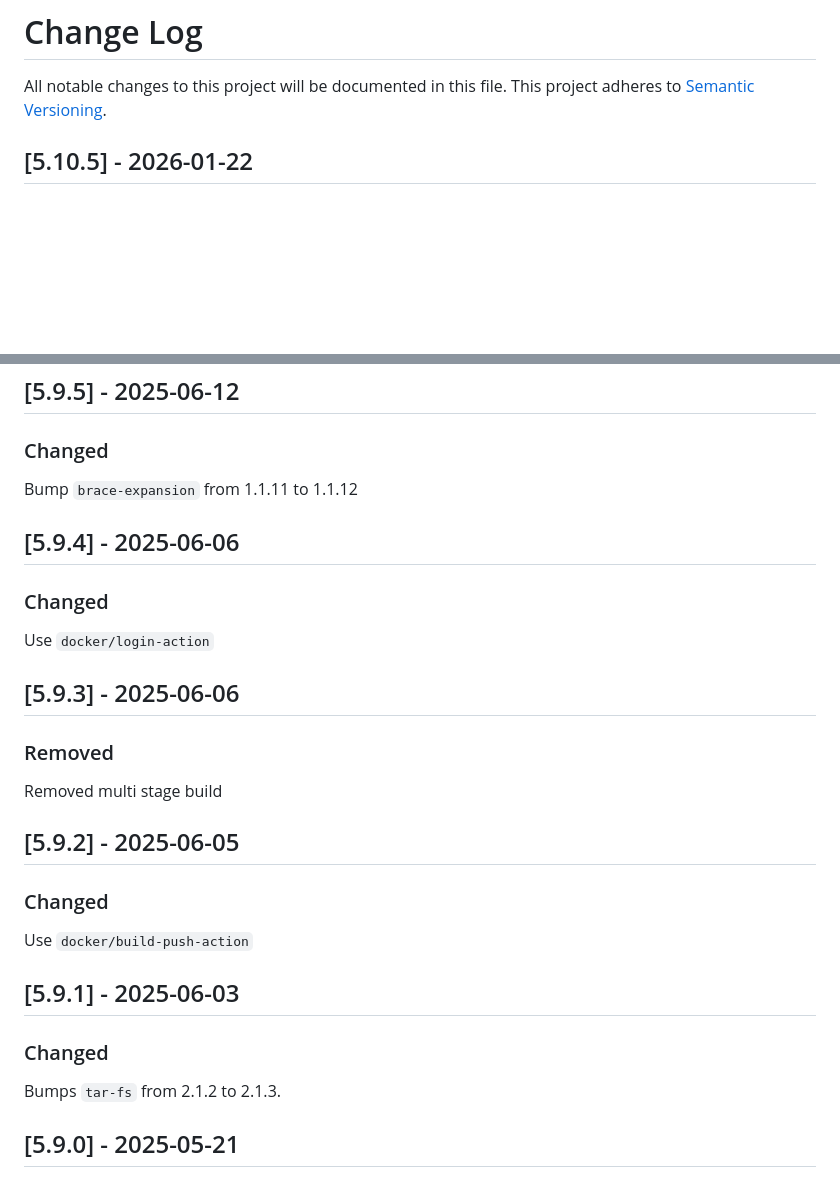
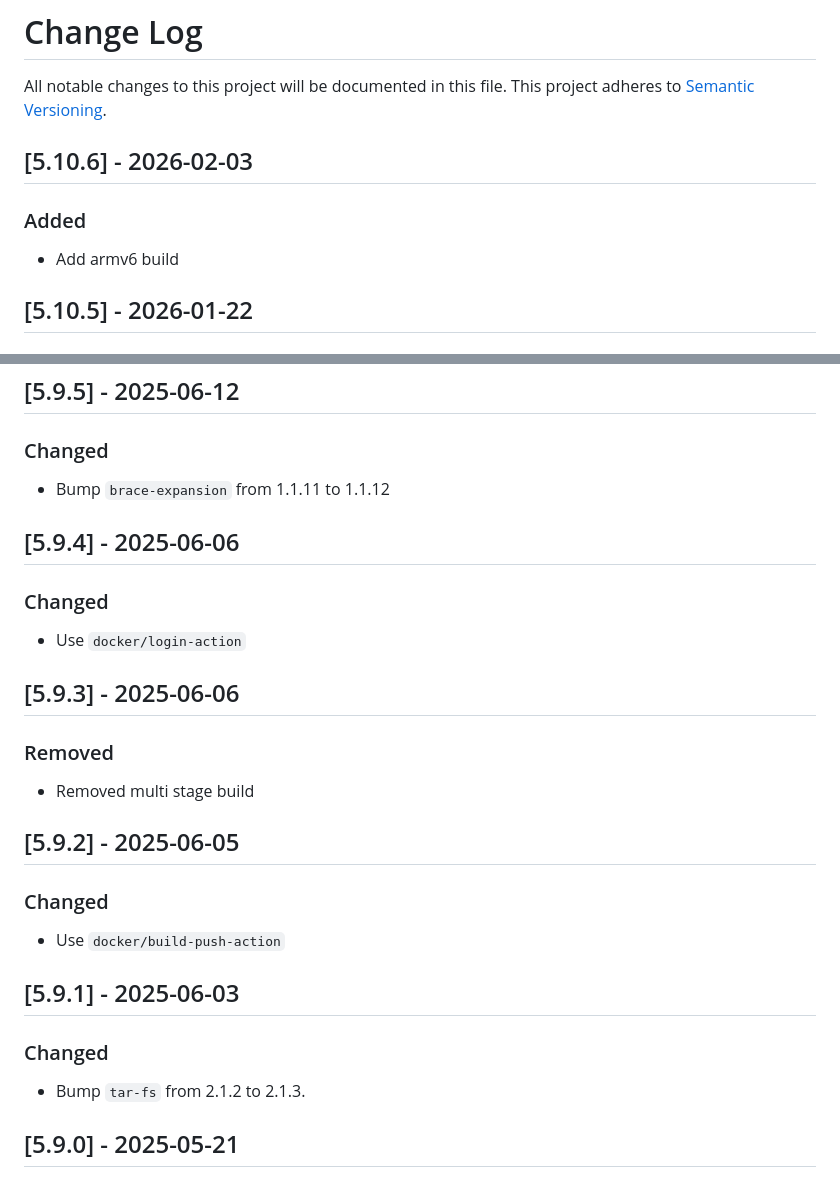
Before and after one commit to maxcanna/bicineabbiamo, a Markdown page: CHANGELOG.md, 2 parts joined by grey strips. Drawn GitHub-style; blank space fills up the shorter version.

Commit message:
Update CHANGELOG

```diff
--- a/CHANGELOG.md
+++ b/CHANGELOG.md
@@ -1,6 +1,10 @@
 # Change Log
 All notable changes to this project will be documented in this file.
 This project adheres to [Semantic Versioning](http://semver.org/).
+
+## [5.10.6] - 2026-02-03
+### Added
+- Add armv6 build
 
 ## [5.10.5] - 2026-01-22
 ### Changed
@@ -41,23 +45,23 @@ Bump `axios` from 1.9.0 to 1.12.0
 
 ## [5.9.5] - 2025-06-12
 ### Changed
-Bump `brace-expansion` from 1.1.11 to 1.1.12
+- Bump `brace-expansion` from 1.1.11 to 1.1.12
 
 ## [5.9.4] - 2025-06-06
 ### Changed
-Use `docker/login-action`
+- Use `docker/login-action`
 
 ## [5.9.3] - 2025-06-06
 ### Removed
-Removed multi stage build
+- Removed multi stage build
 
 ## [5.9.2] - 2025-06-05
 ### Changed
-Use `docker/build-push-action`
+- Use `docker/build-push-action`
 
 ## [5.9.1] - 2025-06-03
 ### Changed
-Bumps `tar-fs` from 2.1.2 to 2.1.3.
+- Bump `tar-fs` from 2.1.2 to 2.1.3.
 
 ## [5.9.0] - 2025-05-21
 ### Changed
```
Also changed, not shown: other parts of CHANGELOG.md (+1 -1 lines).
